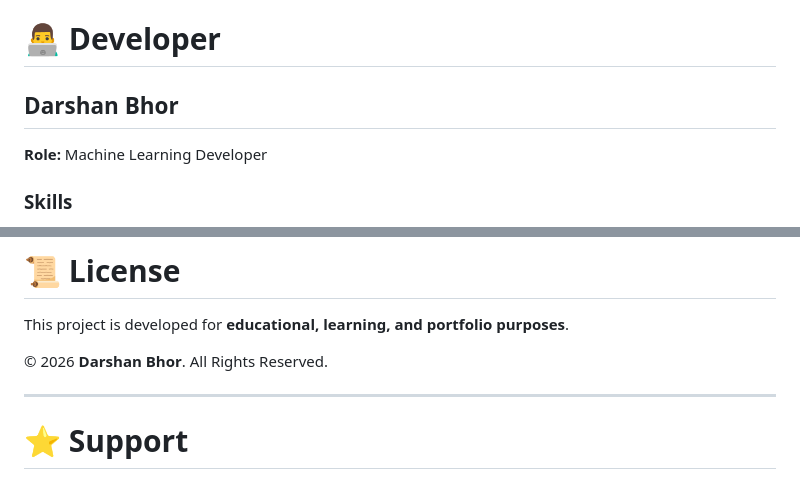
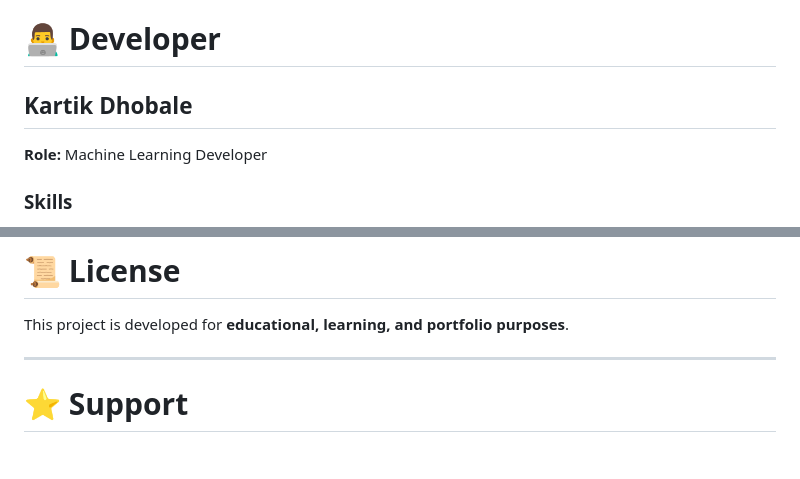
Before and after one commit to KartikDhobale/Machine-Learning-Projects, a Markdown page: Super Store Sales Prediction/README.md, 2 parts joined by grey strips. Drawn GitHub-style; blank space fills up the shorter version.

Commit message:
Change developer name in README
Updated developer name from Darshan Bhor to Kartik Dhobale in README.

```diff
--- a/Super Store Sales Prediction/README.md
+++ b/Super Store Sales Prediction/README.md
@@ -695,7 +695,7 @@ The project can be improved by adding:
 
 # 👨‍💻 Developer
 
-## Darshan Bhor
+## Kartik Dhobale
 
 **Role:** Machine Learning Developer
 
@@ -745,7 +745,6 @@ https://github.com/KartikDhobale
 
 This project is developed for **educational, learning, and portfolio purposes**.
 
-© 2026 **Darshan Bhor**. All Rights Reserved.
 
 ---
 
```
